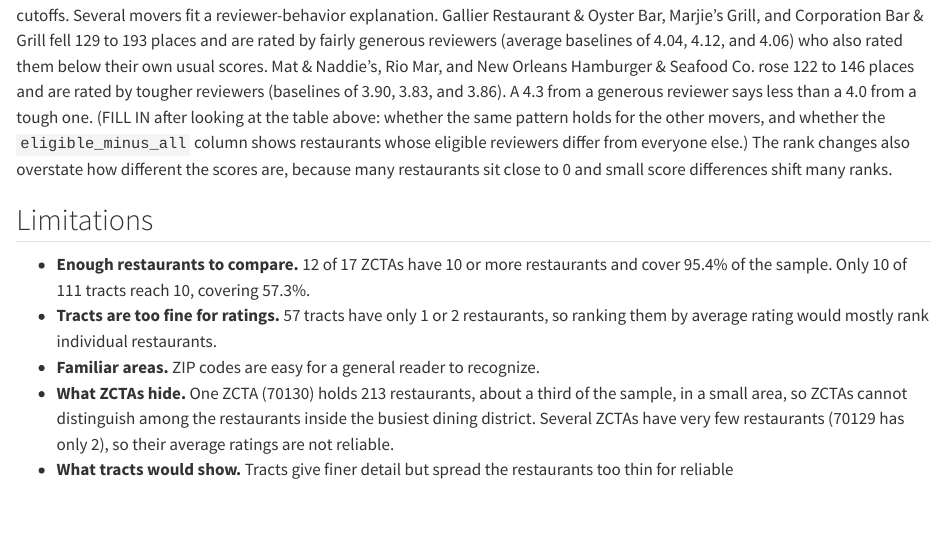
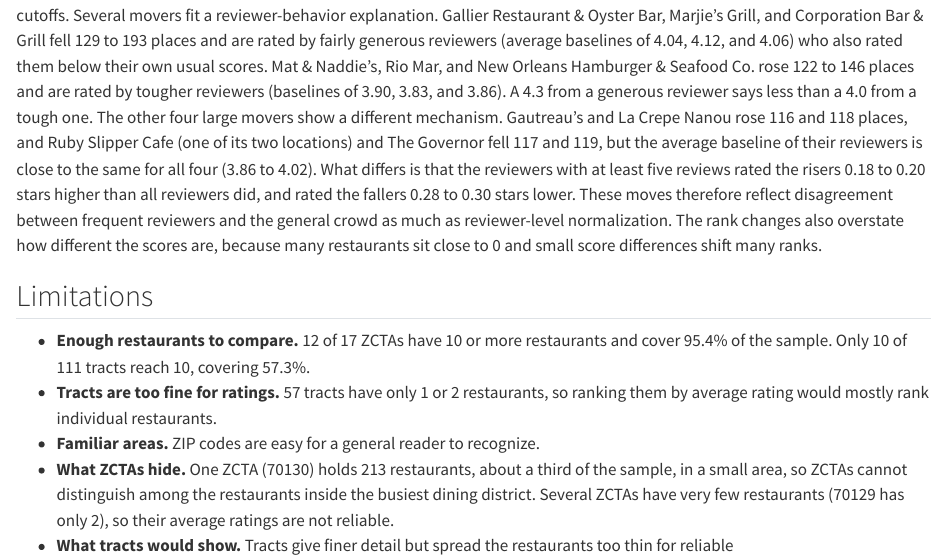
Before and after one commit to justintran10/Project-2, a Quarto document (yelp_new_orleans_project.qmd): the page in a window 1100 px wide, from 16040 px down. Rendered offline with R 4.5, knitr and Pandoc in place of Quarto, with nearby package versions; drawn as R Markdown's standard HTML page in place of the format the file asks for; some code elsewhere in the file could not run offline.

Commit message:
Add Step 7 reviewer-adjusted analysis

```diff
--- a/yelp_new_orleans_project.qmd
+++ b/yelp_new_orleans_project.qmd
@@ -523,10 +523,15 @@ by fairly generous reviewers (average baselines of 4.04, 4.12, and 4.06) who
 also rated them below their own usual scores. Mat & Naddie's, Rio Mar, and New
 Orleans Hamburger & Seafood Co. rose 122 to 146 places and are rated by tougher
 reviewers (baselines of 3.90, 3.83, and 3.86). A 4.3 from a generous reviewer
-says less than a 4.0 from a tough one. (FILL IN after looking at the table
-above: whether the same pattern holds for the other movers, and whether the
-`eligible_minus_all` column shows restaurants whose eligible reviewers differ
-from everyone else.) The rank changes also overstate how different the scores
+says less than a 4.0 from a tough one. The other four large movers show a different mechanism. Gautreau's and La
+Crepe Nanou rose 116 and 118 places, and Ruby Slipper Cafe (one of its two
+locations) and The Governor fell 117 and 119, but the average baseline of
+their reviewers is close to the same for all four (3.86 to 4.02). What
+differs is that the reviewers with at least five reviews rated the risers
+0.18 to 0.20 stars higher than all reviewers did, and rated the fallers 0.28
+to 0.30 stars lower. These moves therefore reflect disagreement between
+frequent reviewers and the general crowd as much as reviewer-level
+normalization. The rank changes also overstate how different the scores
 are, because many restaurants sit close to 0 and small score differences shift
 many ranks.
 
```
